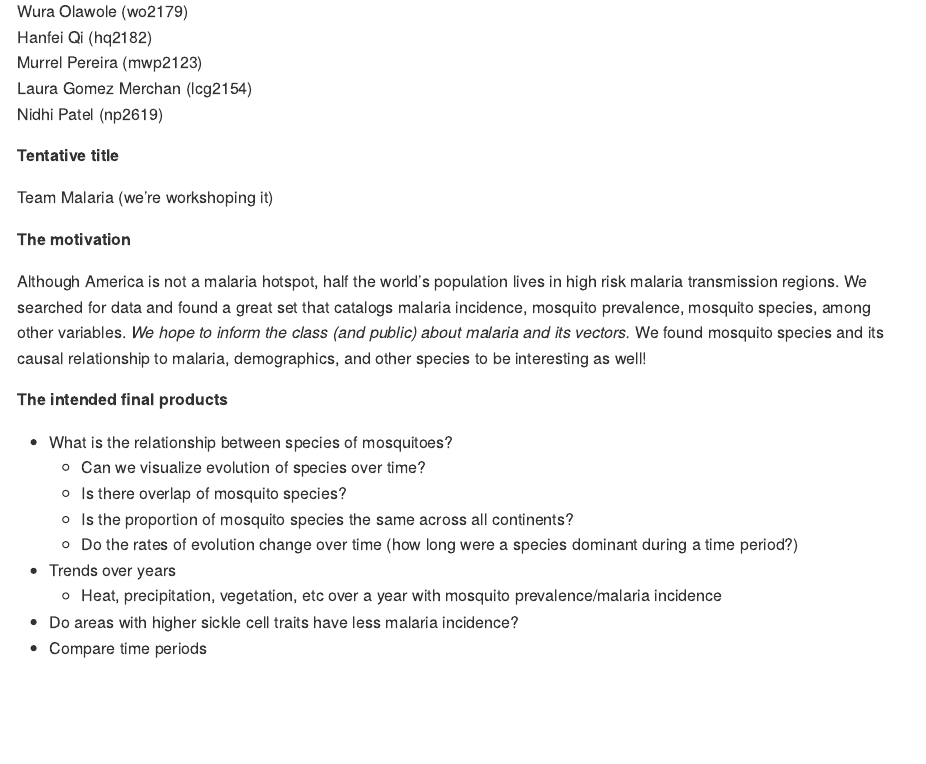
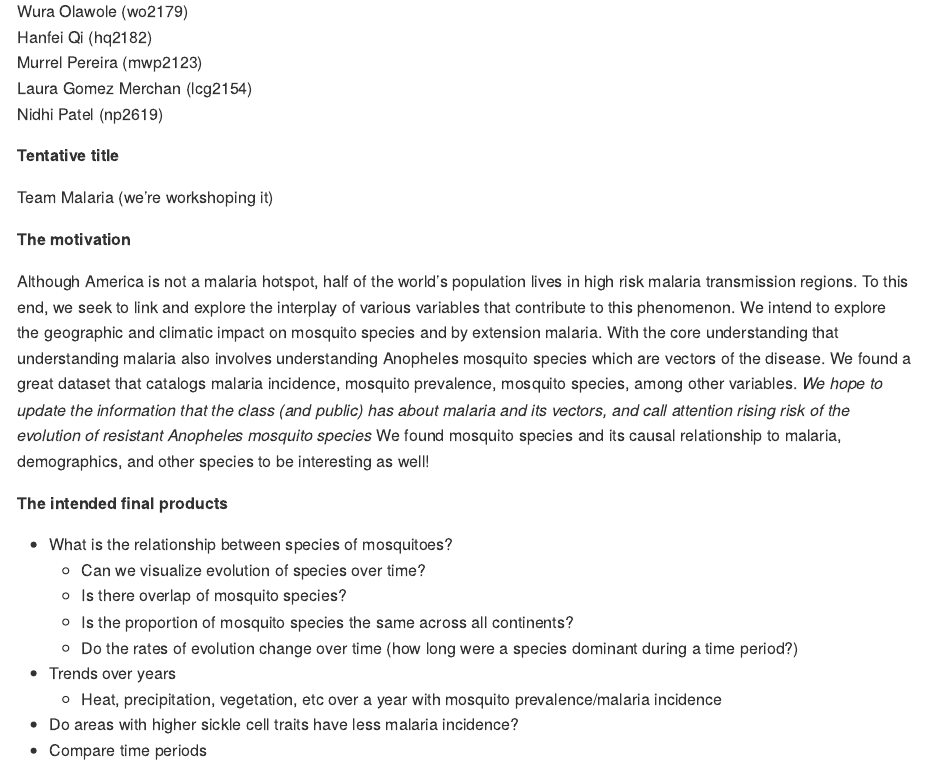
Before and after one commit to nidhipalak/Malaria, an R Markdown document (proposal.Rmd): the page in a window 1100 px wide, from 190 px down. The pictures show the output file proposal.md that the author committed with the source, drawn offline in the style of GitHub.

Commit message:
proposal update commit!

```diff
--- a/proposal.Rmd
+++ b/proposal.Rmd
@@ -19,7 +19,8 @@ Team Malaria (we're workshoping it)
 
 **The motivation**
 
-Although America is not a malaria hotspot, half the world's population lives in high risk malaria transmission regions. We searched for data and found a great set that catalogs malaria incidence, mosquito prevalence, mosquito species, among other variables. *We hope to inform the class (and public) about malaria and its vectors.*
+Although America is not a malaria hotspot, half of the world's population lives in high risk malaria transmission regions. To this end, we seek to link and explore the interplay of various variables that contribute to this phenomenon. We intend to explore the geographic and climatic impact on mosquito species and by extension malaria. With the core understanding that understanding malaria also involves understanding Anopheles mosquito species which are vectors of the disease.  We found a great dataset that catalogs malaria incidence, mosquito prevalence, mosquito species, among other variables.
+*We hope to update the information that the class (and public) has about malaria and its vectors, and call attention rising risk of the evolution of resistant Anopheles mosquito species*
 We found mosquito species and its causal relationship to malaria, demographics, and other species to be interesting as well!
 
 **The intended final products**
```
Also changed, not shown: proposal.md.
